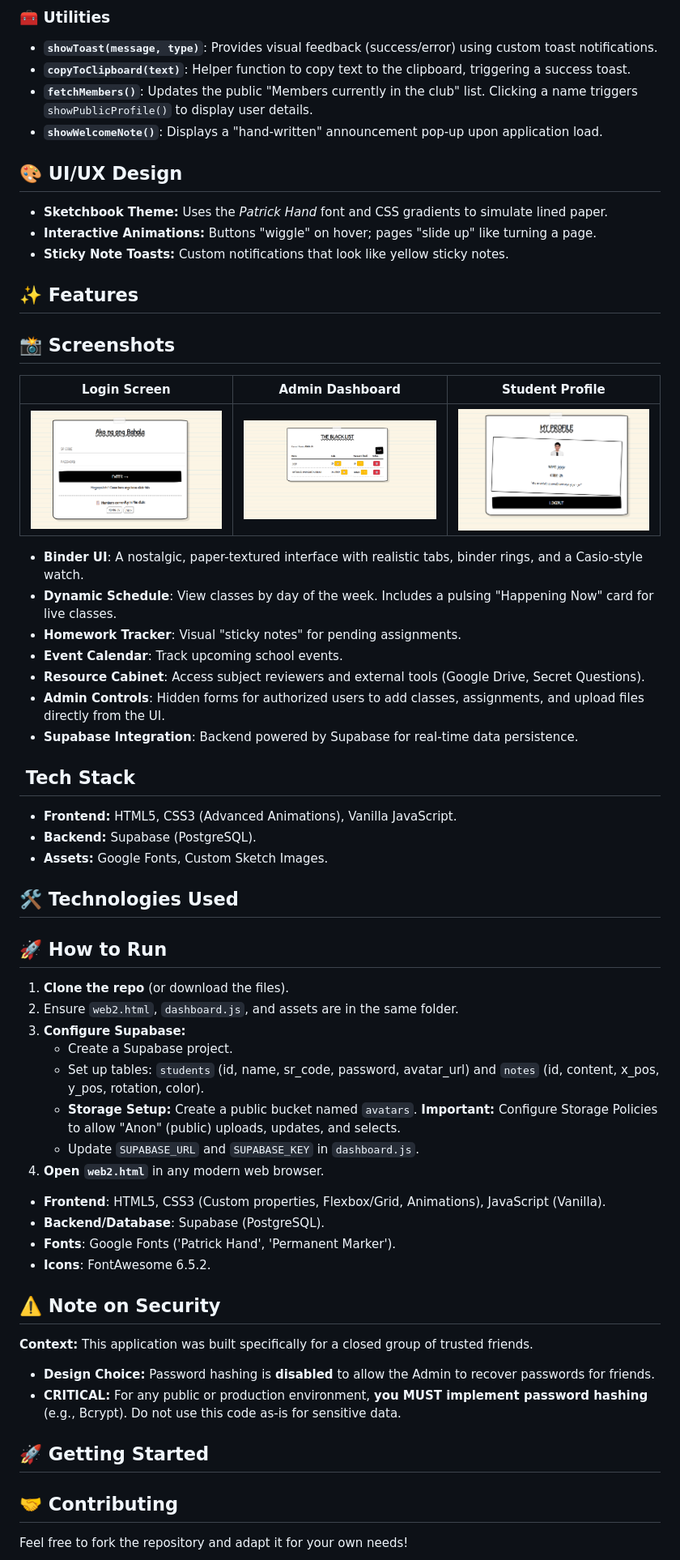
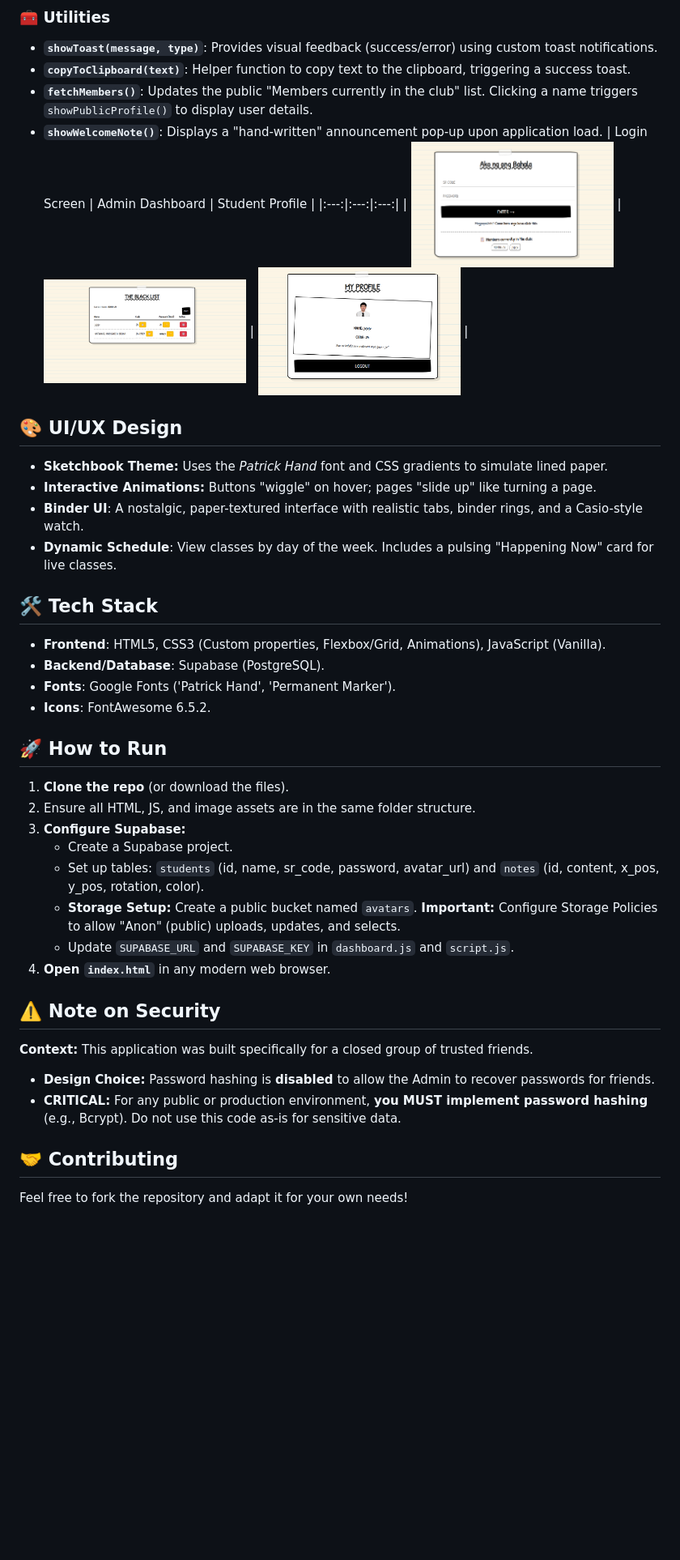
Before and after one commit to bitancutiepie/StudentCredentialsManager, a Markdown page: README.md, the part around the change printed below. Shown: that part at 81% size. GitHub-like rendering; blank space fills up the shorter version.

Commit message:
feat: Revise README for clarity and structure; enhance project description and tech stack details

```diff
--- a/README.md
+++ b/README.md
@@ -53,50 +51,36 @@ Instead of a boring corporate interface, this project utilizes a **hand-drawn, s
 - **`copyToClipboard(text)`**: Helper function to copy text to the clipboard, triggering a success toast.
 - **`fetchMembers()`**: Updates the public "Members currently in the club" list. Clicking a name triggers `showPublicProfile()` to display user details.
 - **`showWelcomeNote()`**: Displays a "hand-written" announcement pop-up upon application load.
+| Login Screen | Admin Dashboard | Student Profile |
+|:---:|:---:|:---:|
+| <img src="screenshot1.png" width="250"> | <img src="screenshot2.png" width="250"> | <img src="screenshot3.png" width="250"> |
 
 ## 🎨 UI/UX Design
 * **Sketchbook Theme:** Uses the *Patrick Hand* font and CSS gradients to simulate lined paper.
 * **Interactive Animations:** Buttons "wiggle" on hover; pages "slide up" like turning a page.
-* **Sticky Note Toasts:** Custom notifications that look like yellow sticky notes.
-## ✨ Features
+* **Binder UI**: A nostalgic, paper-textured interface with realistic tabs, binder rings, and a Casio-style watch.
+* **Dynamic Schedule**: View classes by day of the week. Includes a pulsing "Happening Now" card for live classes.
 
-## 📸 Screenshots
-| Login Screen | Admin Dashboard | Student Profile |
-|:---:|:---:|:---:|
-| <img src="screenshot1.png" width="250"> | <img src="screenshot2.png" width="250"> | <img src="screenshot3.png" width="250"> |
-- **Binder UI**: A nostalgic, paper-textured interface with realistic tabs, binder rings, and a Casio-style watch.
-- **Dynamic Schedule**: View classes by day of the week. Includes a pulsing "Happening Now" card for live classes.
-- **Homework Tracker**: Visual "sticky notes" for pending assignments.
-- **Event Calendar**: Track upcoming school events.
-- **Resource Cabinet**: Access subject reviewers and external tools (Google Drive, Secret Questions).
-- **Admin Controls**: Hidden forms for authorized users to add classes, assignments, and upload files directly from the UI.
-- **Supabase Integration**: Backend powered by Supabase for real-time data persistence.
-
-## ️ Tech Stack
-* **Frontend:** HTML5, CSS3 (Advanced Animations), Vanilla JavaScript.
-* **Backend:** Supabase (PostgreSQL).
-* **Assets:** Google Fonts, Custom Sketch Images.
-## 🛠️ Technologies Used
-
-## 🚀 How to Run
-1.  **Clone the repo** (or download the files).
-2.  Ensure `web2.html`, `dashboard.js`, and assets are in the same folder.
-3.  **Configure Supabase:**
-    *   Create a Supabase project.
-    *   Set up tables: `students` (id, name, sr_code, password, avatar_url) and `notes` (id, content, x_pos, y_pos, rotation, color).
-    *   **Storage Setup:** Create a public bucket named `avatars`. **Important:** Configure Storage Policies to allow "Anon" (public) uploads, updates, and selects.
-    *   Update `SUPABASE_URL` and `SUPABASE_KEY` in `dashboard.js`.
-4.  **Open `web2.html`** in any modern web browser.
+## 🛠️ Tech Stack
 - **Frontend**: HTML5, CSS3 (Custom properties, Flexbox/Grid, Animations), JavaScript (Vanilla).
 - **Backend/Database**: Supabase (PostgreSQL).
 - **Fonts**: Google Fonts ('Patrick Hand', 'Permanent Marker').
 - **Icons**: FontAwesome 6.5.2.
 
+## 🚀 How to Run
+1.  **Clone the repo** (or download the files).
+2.  Ensure all HTML, JS, and image assets are in the same folder structure.
+3.  **Configure Supabase:**
+    *   Create a Supabase project.
+    *   Set up tables: `students` (id, name, sr_code, password, avatar_url) and `notes` (id, content, x_pos, y_pos, rotation, color).
+    *   **Storage Setup:** Create a public bucket named `avatars`. **Important:** Configure Storage Policies to allow "Anon" (public) uploads, updates, and selects.
+    *   Update `SUPABASE_URL` and `SUPABASE_KEY` in `dashboard.js` and `script.js`.
+4.  **Open `index.html`** in any modern web browser.
+
 ## ⚠️ Note on Security
 **Context:** This application was built specifically for a closed group of trusted friends.
 * **Design Choice:** Password hashing is **disabled** to allow the Admin to recover passwords for friends.
 * **CRITICAL:** For any public or production environment, **you MUST implement password hashing** (e.g., Bcrypt). Do not use this code as-is for sensitive data.
-## 🚀 Getting Started
 
 ## 🤝 Contributing
 Feel free to fork the repository and adapt it for your own needs!
```
Also changed, not shown: other parts of README.md (+12 -15 lines).
